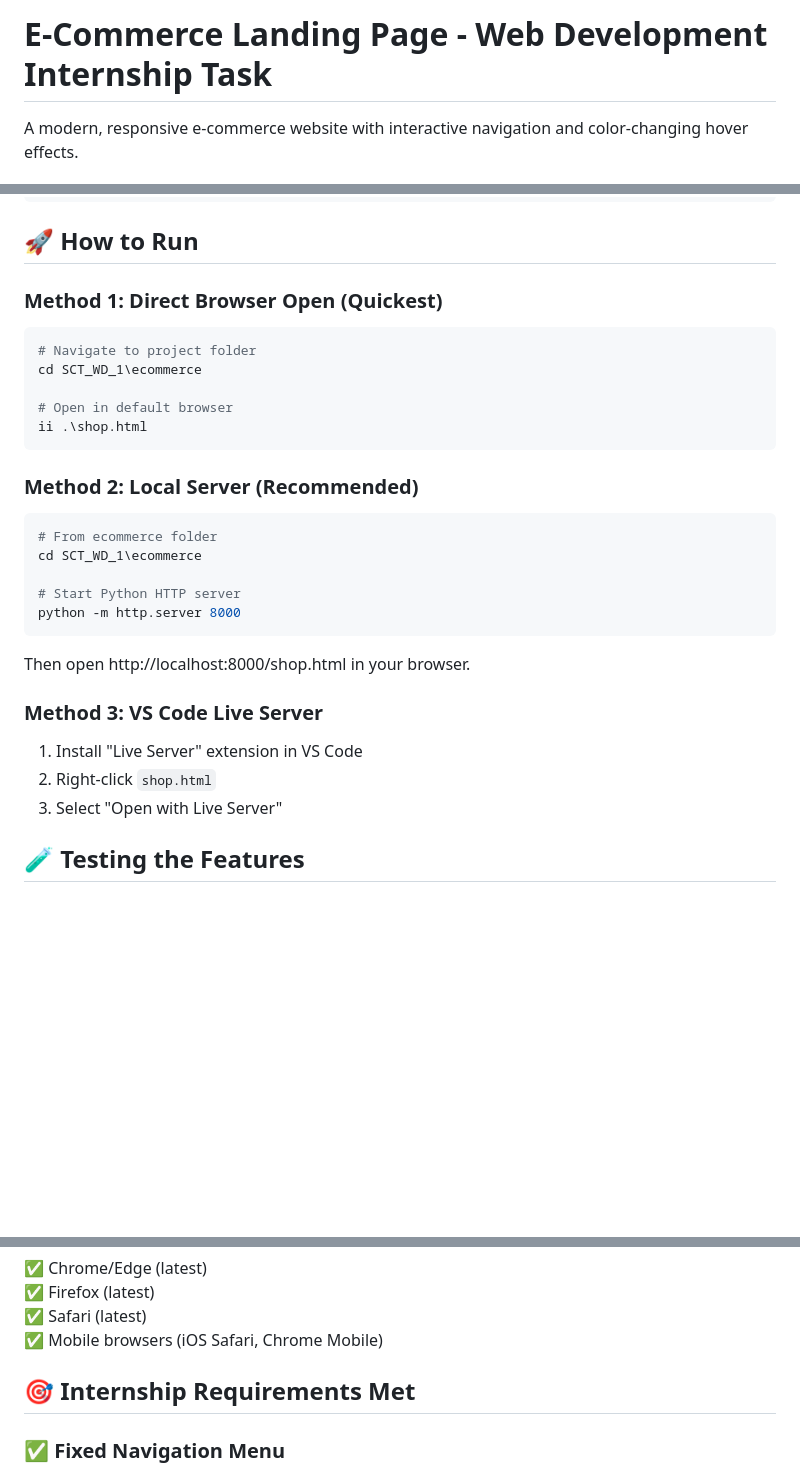
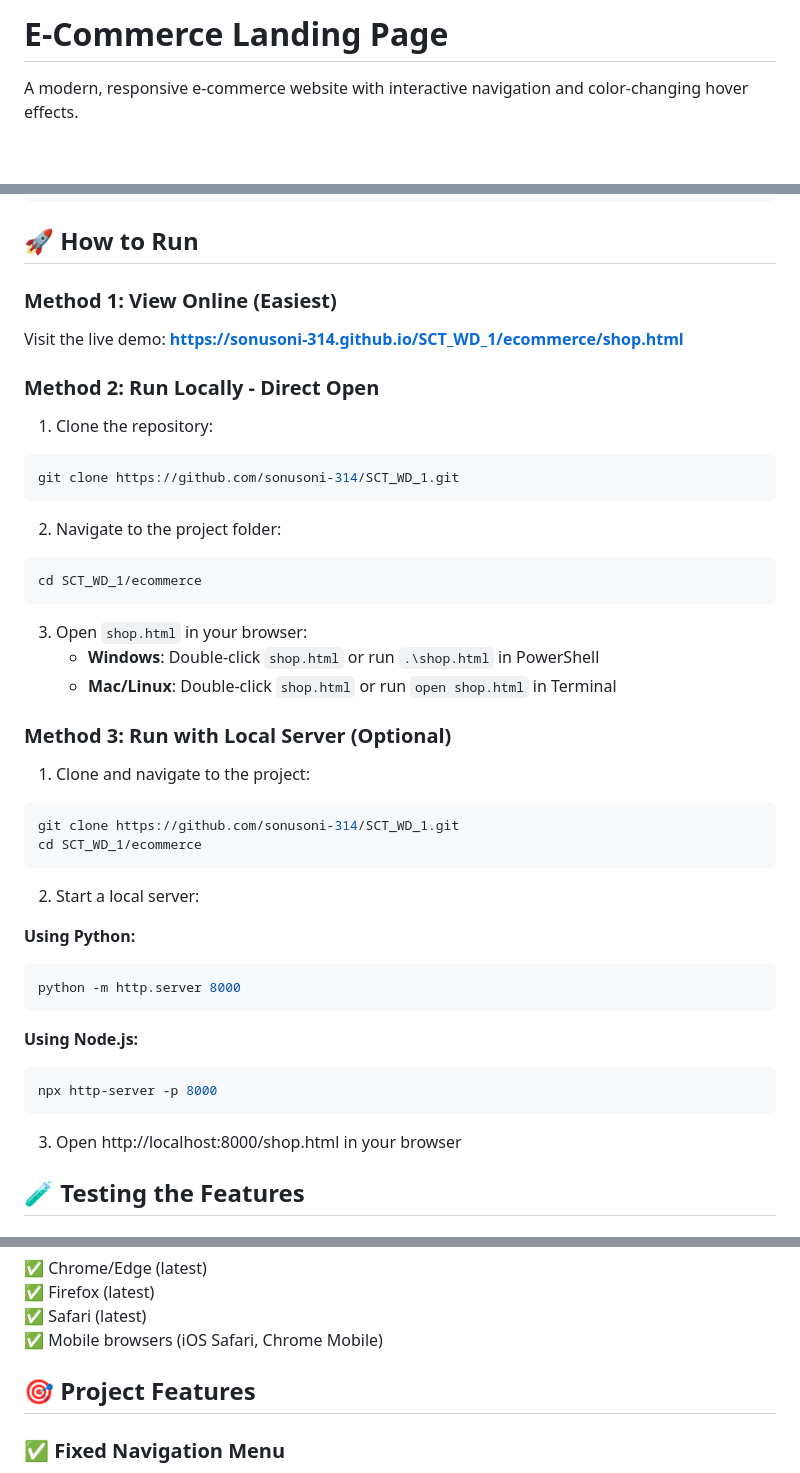
Before and after one commit to sonusoni-314/SCT_WD_1, a Markdown page: README.md, 3 parts joined by grey strips. GitHub-like rendering; blank space fills up the shorter version.

Commit message:
Update README: Add live demo link and improved run instructions

````diff
--- a/README.md
+++ b/README.md
@@ -1,3 +1,3 @@
-# E-Commerce Landing Page - Web Development Internship Task
+# E-Commerce Landing Page
 
 A modern, responsive e-commerce website with interactive navigation and color-changing hover effects.
@@ -64,33 +68,47 @@ SCT_WD_1/
 
 ## 🚀 How to Run
 
-### Method 1: Direct Browser Open (Quickest)
+### Method 1: View Online (Easiest)
 
-```powershell
-# Navigate to project folder
-cd SCT_WD_1\ecommerce
+Visit the live demo: **[https://sonusoni-314.github.io/SCT_WD_1/ecommerce/shop.html](https://sonusoni-314.github.io/SCT_WD_1/ecommerce/shop.html)**
 
-# Open in default browser
-ii .\shop.html
+### Method 2: Run Locally - Direct Open
+
+1. Clone the repository:
+```bash
+git clone https://github.com/sonusoni-314/SCT_WD_1.git
 ```
 
-### Method 2: Local Server (Recommended)
+2. Navigate to the project folder:
+```bash
+cd SCT_WD_1/ecommerce
+```
 
-```powershell
-# From ecommerce folder
-cd SCT_WD_1\ecommerce
+3. Open `shop.html` in your browser:
+   - **Windows**: Double-click `shop.html` or run `.\shop.html` in PowerShell
+   - **Mac/Linux**: Double-click `shop.html` or run `open shop.html` in Terminal
 
-# Start Python HTTP server
+### Method 3: Run with Local Server (Optional)
+
+1. Clone and navigate to the project:
+```bash
+git clone https://github.com/sonusoni-314/SCT_WD_1.git
+cd SCT_WD_1/ecommerce
+```
+
+2. Start a local server:
+
+**Using Python:**
+```bash
 python -m http.server 8000
 ```
 
-Then open http://localhost:8000/shop.html in your browser.
+**Using Node.js:**
+```bash
+npx http-server -p 8000
+```
 
-### Method 3: VS Code Live Server
-
-1. Install "Live Server" extension in VS Code
-2. Right-click `shop.html`
-3. Select "Open with Live Server"
+3. Open http://localhost:8000/shop.html in your browser
 
 ## 🧪 Testing the Features
 
@@ -155,7 +173,7 @@ Text:              #374151
 ✅ Safari (latest)
 ✅ Mobile browsers (iOS Safari, Chrome Mobile)
 
-## 🎯 Internship Requirements Met
+## 🎯 Project Features
 
 ### ✅ Fixed Navigation Menu
 - Position: fixed at top
````
Also changed, not shown: other parts of README.md (+5 -1 lines).
